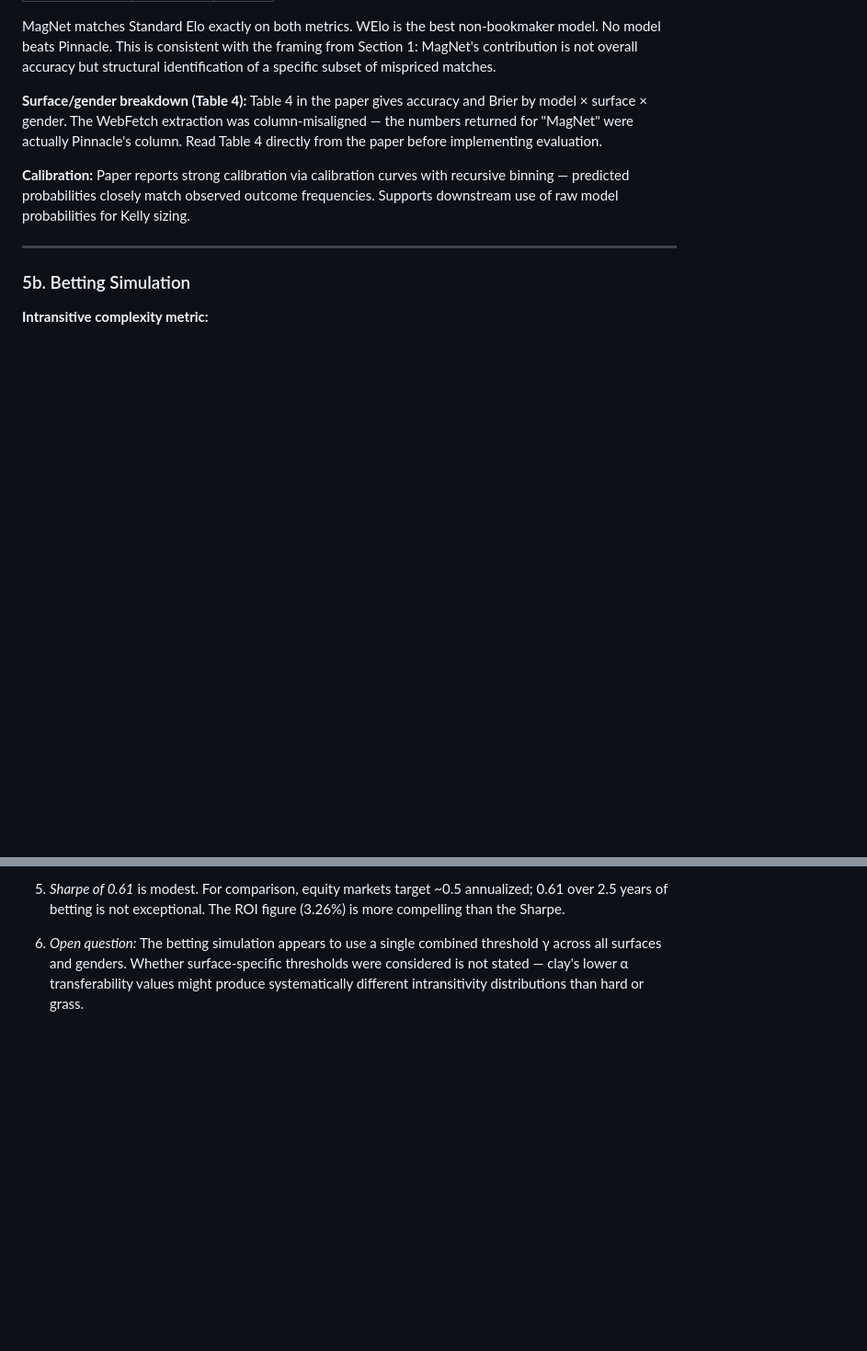
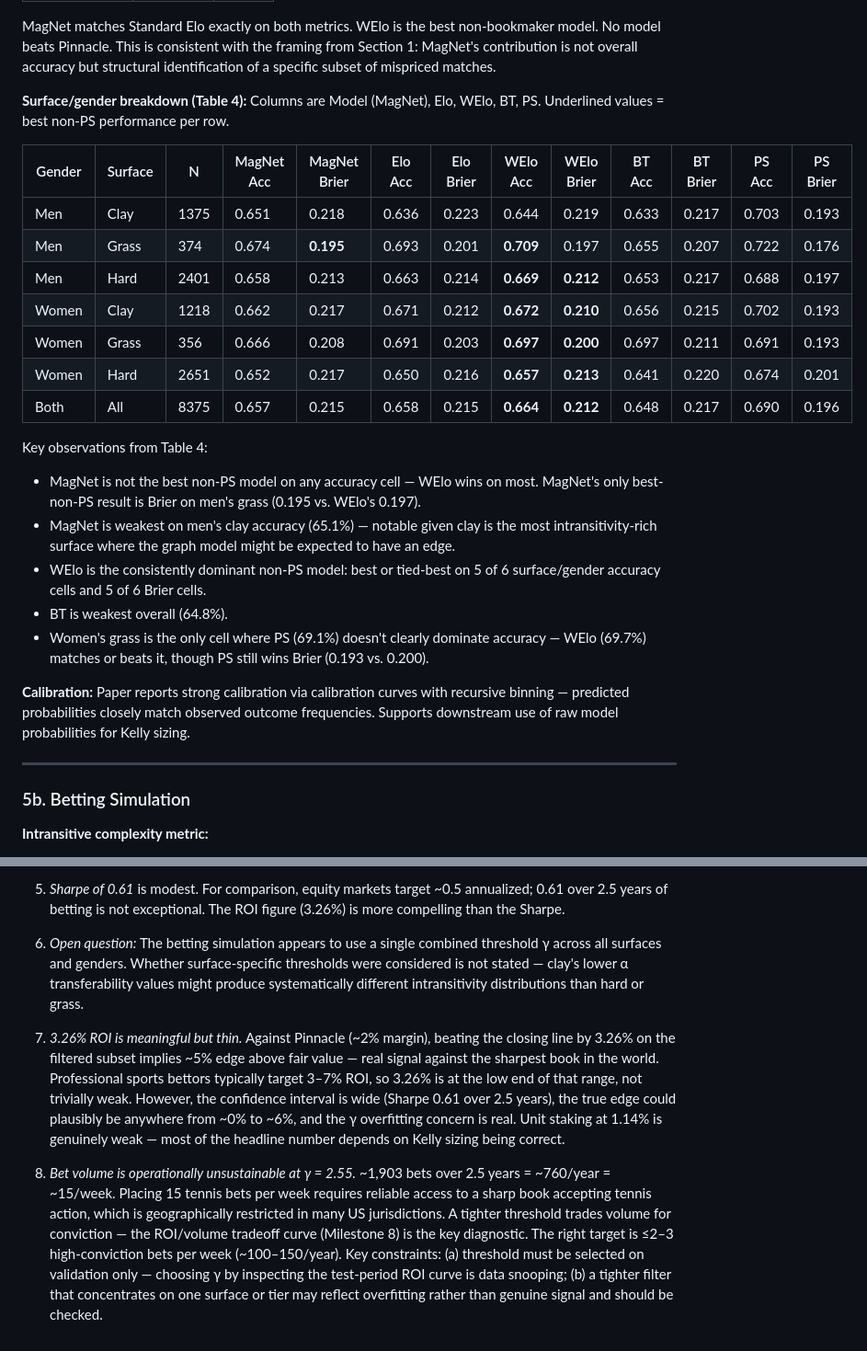
Before and after one commit to joshuahancock/tennis-simulator, a Markdown page: docs/notes/magnet_paper_notes.md, 2 parts joined by grey strips. Shown at 92% size. Rendered like a GitHub page; blank space fills up the shorter version.

Commit message:
Update Section 5 notes: Table 4 from screenshot, ROI and volume observations
- Add correct Table 4 values read from screenshot (column was misaligned in prior fetch)
- Add observation 7: 3.26% ROI is meaningful but thin, confidence interval wide
- Add observation 8: bet volume unsustainable at gamma=2.55 (~15/week), tighter
  filter target <=2-3/week, overfitting guards required

Co-Authored-By: Claude Sonnet 4.6 <noreply@anthropic.com>

```diff
--- a/docs/notes/magnet_paper_notes.md
+++ b/docs/notes/magnet_paper_notes.md
@@ -561,10 +561,29 @@ model. No model beats Pinnacle. This is consistent with the framing from Section
 MagNet's contribution is not overall accuracy but structural identification of a
 specific subset of mispriced matches.
 
-**Surface/gender breakdown (Table 4):** Table 4 in the paper gives accuracy and Brier
-by model × surface × gender. The WebFetch extraction was column-misaligned — the numbers
-returned for "MagNet" were actually Pinnacle's column. Read Table 4 directly from the
-paper before implementing evaluation.
+**Surface/gender breakdown (Table 4):** Columns are Model (MagNet), Elo, WElo, BT, PS.
+Underlined values = best non-PS performance per row.
+
+| Gender | Surface | N | MagNet Acc | MagNet Brier | Elo Acc | Elo Brier | WElo Acc | WElo Brier | BT Acc | BT Brier | PS Acc | PS Brier |
+|--------|---------|---|-----------|-------------|---------|-----------|----------|------------|--------|----------|--------|----------|
+| Men | Clay | 1375 | 0.651 | 0.218 | 0.636 | 0.223 | 0.644 | 0.219 | 0.633 | 0.217 | 0.703 | 0.193 |
+| Men | Grass | 374 | 0.674 | **0.195** | 0.693 | 0.201 | **0.709** | 0.197 | 0.655 | 0.207 | 0.722 | 0.176 |
+| Men | Hard | 2401 | 0.658 | 0.213 | 0.663 | 0.214 | **0.669** | **0.212** | 0.653 | 0.217 | 0.688 | 0.197 |
+| Women | Clay | 1218 | 0.662 | 0.217 | 0.671 | 0.212 | **0.672** | **0.210** | 0.656 | 0.215 | 0.702 | 0.193 |
+| Women | Grass | 356 | 0.666 | 0.208 | 0.691 | 0.203 | **0.697** | **0.200** | 0.697 | 0.211 | 0.691 | 0.193 |
+| Women | Hard | 2651 | 0.652 | 0.217 | 0.650 | 0.216 | **0.657** | **0.213** | 0.641 | 0.220 | 0.674 | 0.201 |
+| Both | All | 8375 | 0.657 | 0.215 | 0.658 | 0.215 | **0.664** | **0.212** | 0.648 | 0.217 | 0.690 | 0.196 |
+
+Key observations from Table 4:
+- MagNet is not the best non-PS model on any accuracy cell — WElo wins on most.
+  MagNet's only best-non-PS result is Brier on men's grass (0.195 vs. WElo's 0.197).
+- MagNet is weakest on men's clay accuracy (65.1%) — notable given clay is the most
+  intransitivity-rich surface where the graph model might be expected to have an edge.
+- WElo is the consistently dominant non-PS model: best or tied-best on 5 of 6
+  surface/gender accuracy cells and 5 of 6 Brier cells.
+- BT is weakest overall (64.8%).
+- Women's grass is the only cell where PS (69.1%) doesn't clearly dominate accuracy —
+  WElo (69.7%) matches or beats it, though PS still wins Brier (0.193 vs. 0.200).
 
 **Calibration:** Paper reports strong calibration via calibration curves with recursive
 binning — predicted probabilities closely match observed outcome frequencies. Supports
@@ -656,3 +675,22 @@ the model favors the underdog at a price below fair value).
    across all surfaces and genders. Whether surface-specific thresholds were considered
    is not stated — clay's lower α transferability values might produce systematically
    different intransitivity distributions than hard or grass.
+
+7. *3.26% ROI is meaningful but thin.* Against Pinnacle (~2% margin), beating the
+   closing line by 3.26% on the filtered subset implies ~5% edge above fair value —
+   real signal against the sharpest book in the world. Professional sports bettors
+   typically target 3–7% ROI, so 3.26% is at the low end of that range, not trivially
+   weak. However, the confidence interval is wide (Sharpe 0.61 over 2.5 years), the
+   true edge could plausibly be anywhere from ~0% to ~6%, and the γ overfitting concern
+   is real. Unit staking at 1.14% is genuinely weak — most of the headline number
+   depends on Kelly sizing being correct.
+
+8. *Bet volume is operationally unsustainable at γ = 2.55.* ~1,903 bets over 2.5
+   years = ~760/year = ~15/week. Placing 15 tennis bets per week requires reliable
+   access to a sharp book accepting tennis action, which is geographically restricted
+   in many US jurisdictions. A tighter threshold trades volume for conviction — the
+   ROI/volume tradeoff curve (Milestone 8) is the key diagnostic. The right target is
+   ≤2–3 high-conviction bets per week (~100–150/year). Key constraints: (a) threshold
+   must be selected on validation only — choosing γ by inspecting the test-period ROI
+   curve is data snooping; (b) a tighter filter that concentrates on one surface or
+   tier may reflect overfitting rather than genuine signal and should be checked.
```
